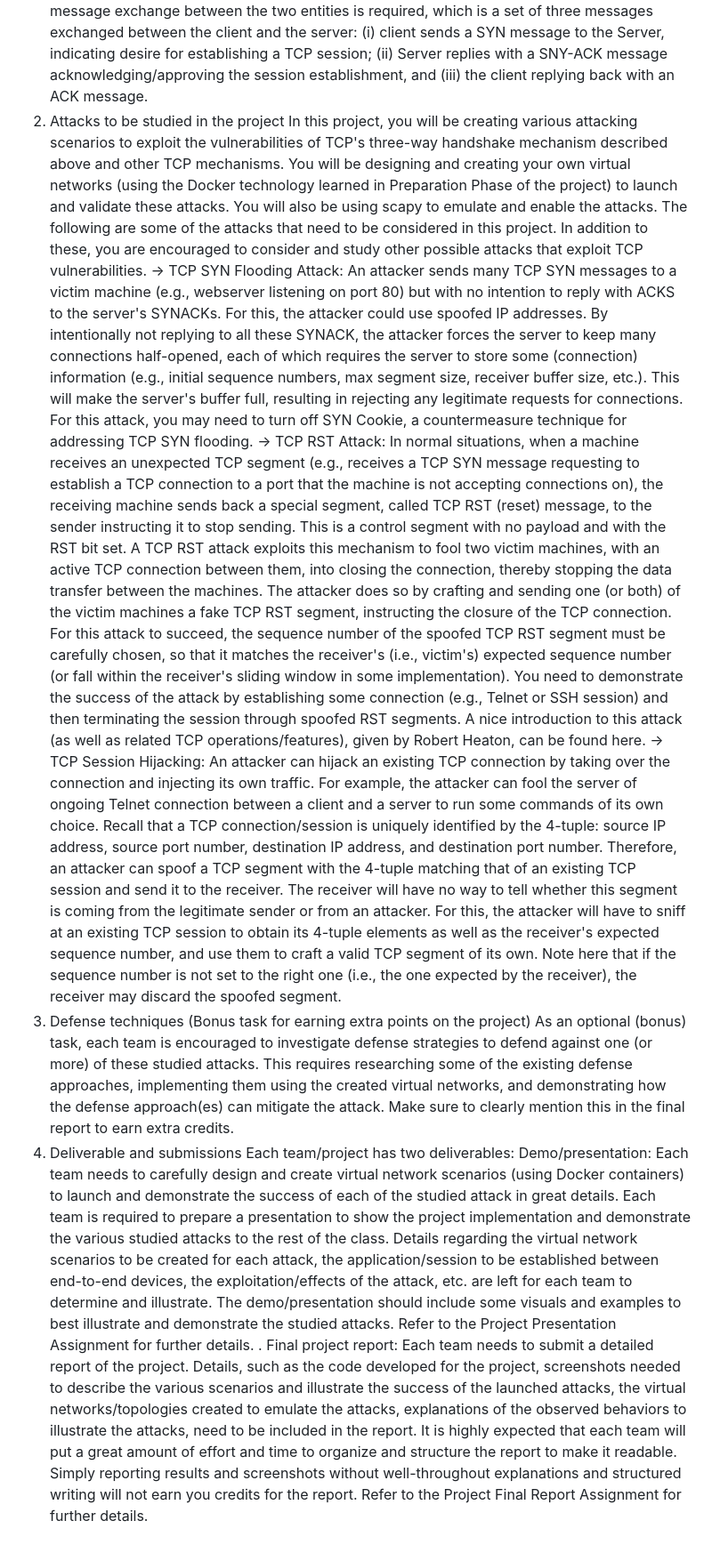
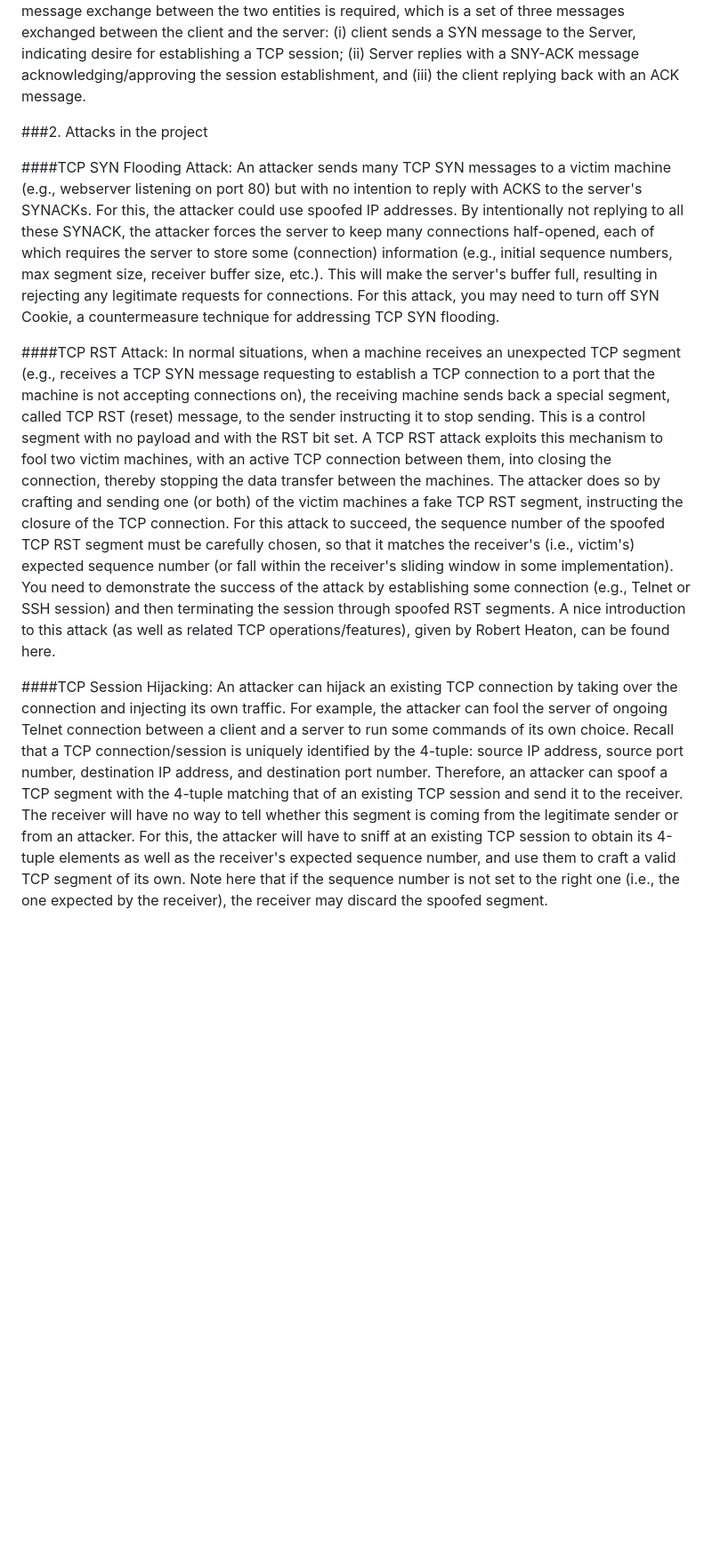
Before and after one commit to Jakestatz/Oregon-State-CS478, a Markdown page: README.md, the part around the change printed below. Shown: that part at 89% size. GitHub-like rendering; blank space fills up the shorter version.

```diff
--- a/README.md
+++ b/README.md
@@ -6,13 +7,12 @@ TCP (Transmission Control Protocol) is the main transport layer protocol of the
 Before a TCP connection is established, a three-handshake message exchange between the two entities is required, which is a set of three messages exchanged between the client and the server: (i) client sends a SYN message to the Server, indicating desire for establishing a TCP session; (ii) Server replies with a SNY-ACK message acknowledging/approving the session establishment, and (iii) the client replying back with an ACK message.
-2. Attacks to be studied in the project
-In this project, you will be creating various attacking scenarios to exploit the vulnerabilities of TCP's three-way handshake mechanism described above and other TCP mechanisms. You will be designing and creating your own virtual networks (using the Docker technology learned in Preparation Phase of the project) to launch and validate these attacks. You will also be using scapy to emulate and enable the attacks. The following are some of the attacks that need to be considered in this project. In addition to these, you are encouraged to consider and study other possible attacks that exploit TCP vulnerabilities.
-→ TCP SYN Flooding Attack: An attacker sends many TCP SYN messages to a victim machine (e.g., webserver listening on port 80) but with no intention to reply with ACKS to the server's SYNACKs. For this, the attacker could use spoofed IP addresses. By intentionally not replying to all these SYNACK, the attacker forces the server to keep many connections half-opened, each of which requires the server to store some (connection) information (e.g., initial sequence numbers, max segment size, receiver buffer size, etc.). This will make the server's buffer full, resulting in rejecting any legitimate requests for connections. For this attack, you may need to turn off SYN Cookie, a countermeasure technique for addressing TCP SYN flooding.
-→ TCP RST Attack: In normal situations, when a machine receives an unexpected TCP segment (e.g., receives a TCP SYN message requesting to establish a TCP connection to a port that the machine is not accepting connections on), the receiving machine sends back a special segment, called TCP RST (reset) message, to the sender instructing it to stop sending. This is a control segment with no payload and with the RST bit set. A TCP RST attack exploits this mechanism to fool two victim machines, with an active TCP connection between them, into closing the connection, thereby stopping the data transfer between the machines. The attacker does so by crafting and sending one (or both) of the victim machines a fake TCP RST segment, instructing the closure of the TCP connection. For this attack to succeed, the sequence number of the spoofed TCP RST segment must be carefully chosen, so that it matches the receiver's (i.e., victim's) expected sequence number (or fall within the receiver's sliding window in some implementation). You need to demonstrate the success of the attack by establishing some connection (e.g., Telnet or SSH session) and then terminating the session through spoofed RST segments. A nice introduction to this attack (as well as related TCP operations/features), given by Robert Heaton, can be found here.
-→ TCP Session Hijacking: An attacker can hijack an existing TCP connection by taking over the connection and injecting its own traffic. For example, the attacker can fool the server of ongoing Telnet connection between a client and a server to run some commands of its own choice. Recall that a TCP connection/session is uniquely identified by the 4-tuple: source IP address, source port number, destination IP address, and destination port number. Therefore, an attacker can spoof a TCP segment with the 4-tuple matching that of an existing TCP session and send it to the receiver. The receiver will have no way to tell whether this segment is coming from the legitimate sender or from an attacker. For this, the attacker will have to sniff at an existing TCP session to obtain its 4-tuple elements as well as the receiver's expected sequence number, and use them to craft a valid TCP segment of its own. Note here that if the sequence number is not set to the right one (i.e., the one expected by the receiver), the receiver may discard the spoofed segment.
-3. Defense techniques (Bonus task for earning extra points on the project)
-As an optional (bonus) task, each team is encouraged to investigate defense strategies to defend against one (or more) of these studied attacks. This requires researching some of the existing defense approaches, implementing them using the created virtual networks, and demonstrating how the defense approach(es) can mitigate the attack. Make sure to clearly mention this in the final report to earn extra credits.
-4. Deliverable and submissions
-Each team/project has two deliverables: Demo/presentation:
-Each team needs to carefully design and create virtual network scenarios (using Docker containers) to launch and demonstrate the success of each of the studied attack in great details. Each team is required to prepare a presentation to show the project implementation and demonstrate the various studied attacks to the rest of the class. Details regarding the virtual network scenarios to be created for each attack, the application/session to be established between end-to-end devices, the exploitation/effects of the attack, etc. are left for each team to determine and illustrate. The demo/presentation should include some visuals and examples to best illustrate and demonstrate the studied attacks. Refer to the Project Presentation Assignment for further details.
-. Final project report:
-Each team needs to submit a detailed report of the project. Details, such as the code developed for the project, screenshots needed to describe the various scenarios and illustrate the success of the launched attacks, the virtual networks/topologies created to emulate the attacks, explanations of the observed behaviors to illustrate the attacks, need to be included in the report. It is highly expected that each team will put a great amount of effort and time to organize and structure the report to make it readable. Simply reporting results and screenshots without well-throughout explanations and structured writing will not earn you credits for the report. Refer to the Project Final Report Assignment for further details.
+
+###2. Attacks in the project
+
+####TCP SYN Flooding Attack:
+An attacker sends many TCP SYN messages to a victim machine (e.g., webserver listening on port 80) but with no intention to reply with ACKS to the server's SYNACKs. For this, the attacker could use spoofed IP addresses. By intentionally not replying to all these SYNACK, the attacker forces the server to keep many connections half-opened, each of which requires the server to store some (connection) information (e.g., initial sequence numbers, max segment size, receiver buffer size, etc.). This will make the server's buffer full, resulting in rejecting any legitimate requests for connections. For this attack, you may need to turn off SYN Cookie, a countermeasure technique for addressing TCP SYN flooding.
+
+####TCP RST Attack:
+In normal situations, when a machine receives an unexpected TCP segment (e.g., receives a TCP SYN message requesting to establish a TCP connection to a port that the machine is not accepting connections on), the receiving machine sends back a special segment, called TCP RST (reset) message, to the sender instructing it to stop sending. This is a control segment with no payload and with the RST bit set. A TCP RST attack exploits this mechanism to fool two victim machines, with an active TCP connection between them, into closing the connection, thereby stopping the data transfer between the machines. The attacker does so by crafting and sending one (or both) of the victim machines a fake TCP RST segment, instructing the closure of the TCP connection. For this attack to succeed, the sequence number of the spoofed TCP RST segment must be carefully chosen, so that it matches the receiver's (i.e., victim's) expected sequence number (or fall within the receiver's sliding window in some implementation). You need to demonstrate the success of the attack by establishing some connection (e.g., Telnet or SSH session) and then terminating the session through spoofed RST segments. A nice introduction to this attack (as well as related TCP operations/features), given by Robert Heaton, can be found here.
+
+####TCP Session Hijacking:
+An attacker can hijack an existing TCP connection by taking over the connection and injecting its own traffic. For example, the attacker can fool the server of ongoing Telnet connection between a client and a server to run some commands of its own choice. Recall that a TCP connection/session is uniquely identified by the 4-tuple: source IP address, source port number, destination IP address, and destination port number. Therefore, an attacker can spoof a TCP segment with the 4-tuple matching that of an existing TCP session and send it to the receiver. The receiver will have no way to tell whether this segment is coming from the legitimate sender or from an attacker. For this, the attacker will have to sniff at an existing TCP session to obtain its 4-tuple elements as well as the receiver's expected sequence number, and use them to craft a valid TCP segment of its own. Note here that if the sequence number is not set to the right one (i.e., the one expected by the receiver), the receiver may discard the spoofed segment.
```
Also changed, not shown: other parts of README.md (+4 -3 lines).
